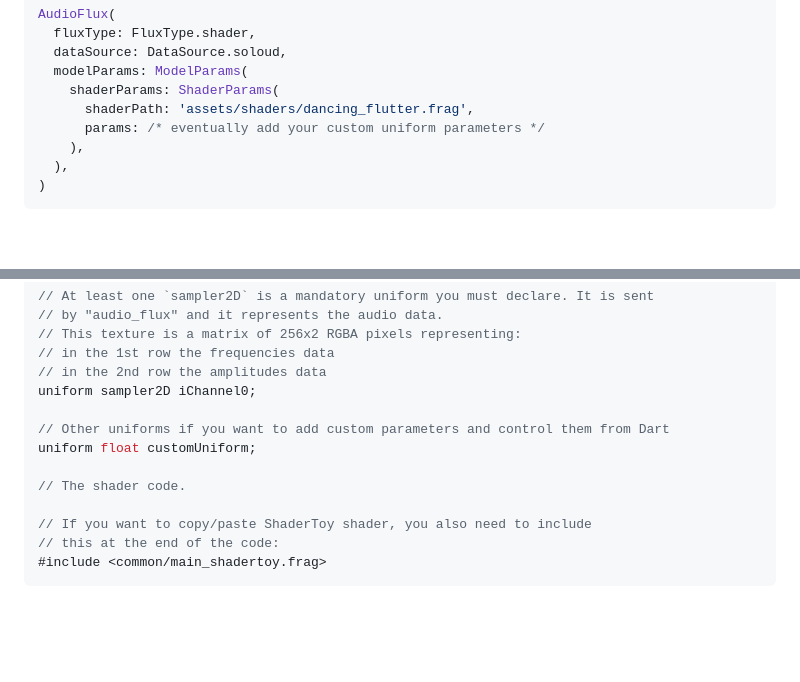
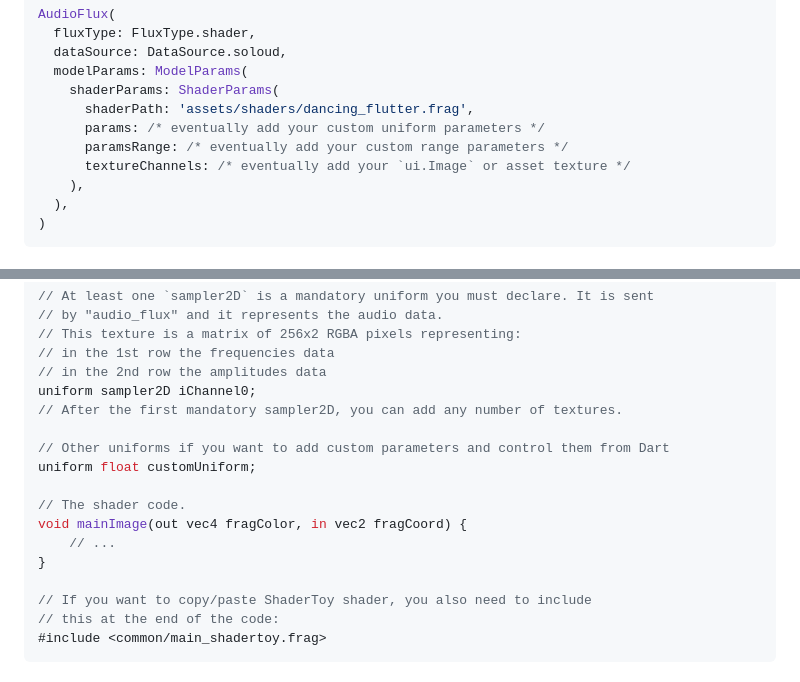
Before and after one commit to alnitak/audio_flux, a Markdown page: README.md, 2 parts joined by grey strips. GitHub-like rendering; blank space fills up the shorter version.

```diff
--- a/README.md
+++ b/README.md
@@ -108,6 +108,8 @@ AudioFlux(
     shaderParams: ShaderParams(
       shaderPath: 'assets/shaders/dancing_flutter.frag',
       params: /* eventually add your custom uniform parameters */
+      paramsRange: /* eventually add your custom range parameters */
+      textureChannels: /* eventually add your `ui.Image` or asset texture */
     ),
   ),
 )
@@ -133,11 +135,15 @@ In the `example/assets/shaders/common` folder you can find the `common_header.fr
 // in the 1st row the frequencies data
 // in the 2nd row the amplitudes data
 uniform sampler2D iChannel0;
+// After the first mandatory sampler2D, you can add any number of textures.
 
 // Other uniforms if you want to add custom parameters and control them from Dart
 uniform float customUniform;
 
 // The shader code.
+void mainImage(out vec4 fragColor, in vec2 fragCoord) {
+    // ...
+}
 
 // If you want to copy/paste ShaderToy shader, you also need to include
 // this at the end of the code:
```
